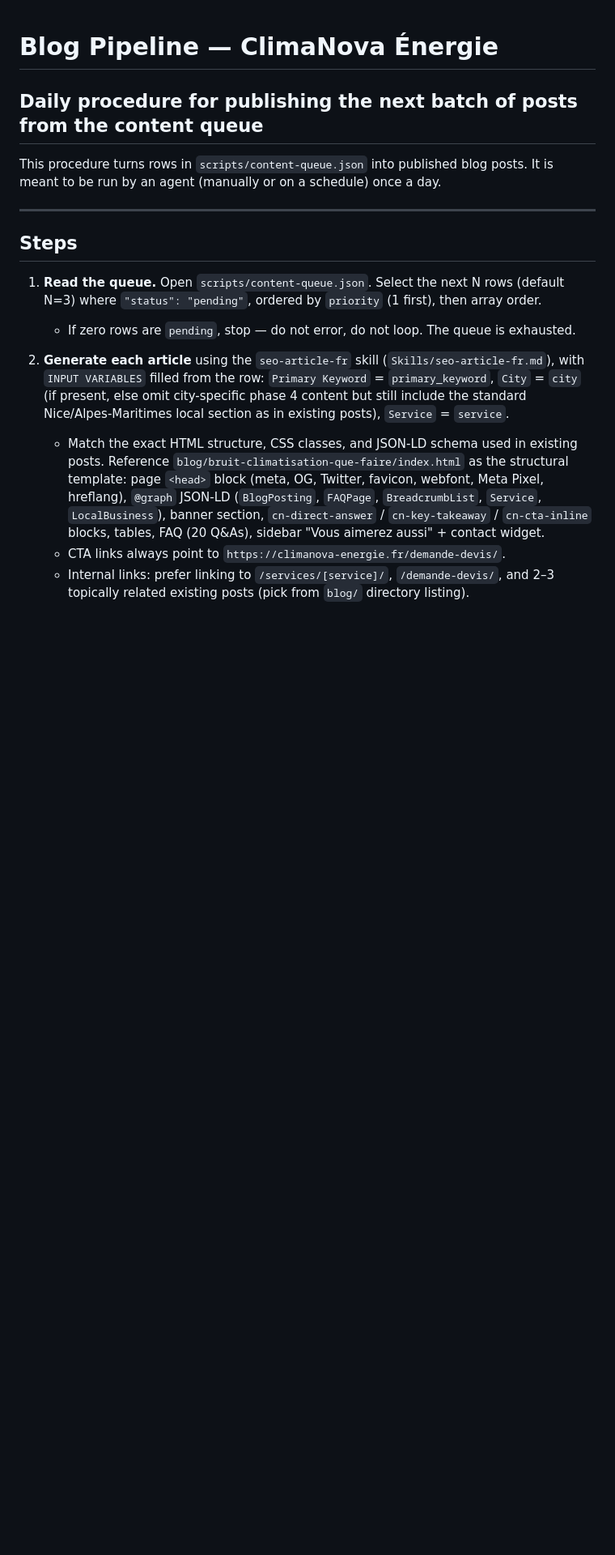
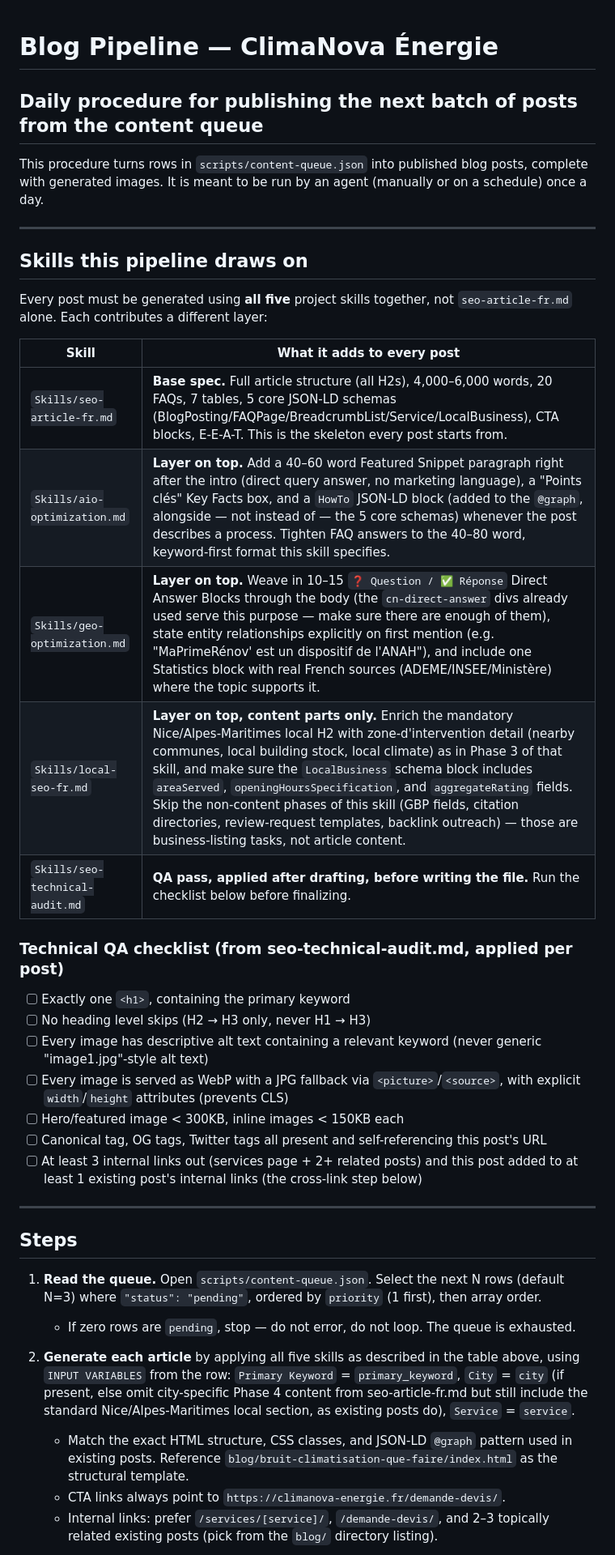
Before and after one commit to sofyanebarakat-beep/ClimaNova, a Markdown page: Skills/blog-pipeline.md, the part around one of its changes. Shown at 81% size. Drawn GitHub-style; blank space fills up the shorter version.

```diff
--- a/Skills/blog-pipeline.md
+++ b/Skills/blog-pipeline.md
@@ -1,7 +1,30 @@
 # Blog Pipeline — ClimaNova Énergie
 ## Daily procedure for publishing the next batch of posts from the content queue
 
-This procedure turns rows in `scripts/content-queue.json` into published blog posts. It is meant to be run by an agent (manually or on a schedule) once a day.
+This procedure turns rows in `scripts/content-queue.json` into published blog posts, complete with generated images. It is meant to be run by an agent (manually or on a schedule) once a day.
+
+---
+
+## Skills this pipeline draws on
+
+Every post must be generated using **all five** project skills together, not `seo-article-fr.md` alone. Each contributes a different layer:
+
+| Skill | What it adds to every post |
+|---|---|
+| `Skills/seo-article-fr.md` | **Base spec.** Full article structure (all H2s), 4,000–6,000 words, 20 FAQs, 7 tables, 5 core JSON-LD schemas (BlogPosting/FAQPage/BreadcrumbList/Service/LocalBusiness), CTA blocks, E-E-A-T. This is the skeleton every post starts from. |
+| `Skills/aio-optimization.md` | **Layer on top.** Add a 40–60 word Featured Snippet paragraph right after the intro (direct query answer, no marketing language), a "Points clés" Key Facts box, and a `HowTo` JSON-LD block (added to the `@graph`, alongside — not instead of — the 5 core schemas) whenever the post describes a process. Tighten FAQ answers to the 40–80 word, keyword-first format this skill specifies. |
+| `Skills/geo-optimization.md` | **Layer on top.** Weave in 10–15 `❓ Question / ✅ Réponse` Direct Answer Blocks through the body (the `cn-direct-answer` divs already used serve this purpose — make sure there are enough of them), state entity relationships explicitly on first mention (e.g. "MaPrimeRénov' est un dispositif de l'ANAH"), and include one Statistics block with real French sources (ADEME/INSEE/Ministère) where the topic supports it. |
+| `Skills/local-seo-fr.md` | **Layer on top, content parts only.** Enrich the mandatory Nice/Alpes-Maritimes local H2 with zone-d'intervention detail (nearby communes, local building stock, local climate) as in Phase 3 of that skill, and make sure the `LocalBusiness` schema block includes `areaServed`, `openingHoursSpecification`, and `aggregateRating` fields. Skip the non-content phases of this skill (GBP fields, citation directories, review-request templates, backlink outreach) — those are business-listing tasks, not article content. |
+| `Skills/seo-technical-audit.md` | **QA pass, applied after drafting, before writing the file.** Run the checklist below before finalizing. |
+
+### Technical QA checklist (from seo-technical-audit.md, applied per post)
+- [ ] Exactly one `<h1>`, containing the primary keyword
+- [ ] No heading level skips (H2 → H3 only, never H1 → H3)
+- [ ] Every image has descriptive alt text containing a relevant keyword (never generic "image1.jpg"-style alt text)
+- [ ] Every image is served as WebP with a JPG fallback via `<picture>`/`<source>`, with explicit `width`/`height` attributes (prevents CLS)
+- [ ] Hero/featured image < 300KB, inline images < 150KB each
+- [ ] Canonical tag, OG tags, Twitter tags all present and self-referencing this post's URL
+- [ ] At least 3 internal links out (services page + 2+ related posts) and this post added to at least 1 existing post's internal links (the cross-link step below)
 
 ---
 
@@ -10,8 +33,8 @@ This procedure turns rows in `scripts/content-queue.json` into published blog po
 1. **Read the queue.** Open `scripts/content-queue.json`. Select the next N rows (default N=3) where `"status": "pending"`, ordered by `priority` (1 first), then array order.
    - If zero rows are `pending`, stop — do not error, do not loop. The queue is exhausted.
 
-2. **Generate each article** using the `seo-article-fr` skill (`Skills/seo-article-fr.md`), with `INPUT VARIABLES` filled from the row: `Primary Keyword` = `primary_keyword`, `City` = `city` (if present, else omit city-specific phase 4 content but still include the standard Nice/Alpes-Maritimes local section as in existing posts), `Service` = `service`.
-   - Match the exact HTML structure, CSS classes, and JSON-LD schema used in existing posts. Reference `blog/bruit-climatisation-que-faire/index.html` as the structural template: page `<head>` block (meta, OG, Twitter, favicon, webfont, Meta Pixel, hreflang), `@graph` JSON-LD (`BlogPosting`, `FAQPage`, `BreadcrumbList`, `Service`, `LocalBusiness`), banner section, `cn-direct-answer` / `cn-key-takeaway` / `cn-cta-inline` blocks, tables, FAQ (20 Q&As), sidebar "Vous aimerez aussi" + contact widget.
+2. **Generate each article** by applying all five skills as described in the table above, using `INPUT VARIABLES` from the row: `Primary Keyword` = `primary_keyword`, `City` = `city` (if present, else omit city-specific Phase 4 content from seo-article-fr.md but still include the standard Nice/Alpes-Maritimes local section, as existing posts do), `Service` = `service`.
+   - Match the exact HTML structure, CSS classes, and JSON-LD `@graph` pattern used in existing posts. Reference `blog/bruit-climatisation-que-faire/index.html` as the structural template.
    - CTA links always point to `https://climanova-energie.fr/demande-devis/`.
-   - Internal links: prefer linking to `/services/[service]/`, `/demande-devis/`, and 2–3 topically related existing posts (pick from `blog/` directory listing).
+   - Internal links: prefer `/services/[service]/`, `/demande-devis/`, and 2–3 topically related existing posts (pick from the `blog/` directory listing).
 
```
Also changed, not shown: other parts of Skills/blog-pipeline.md (+28 -15 lines).
